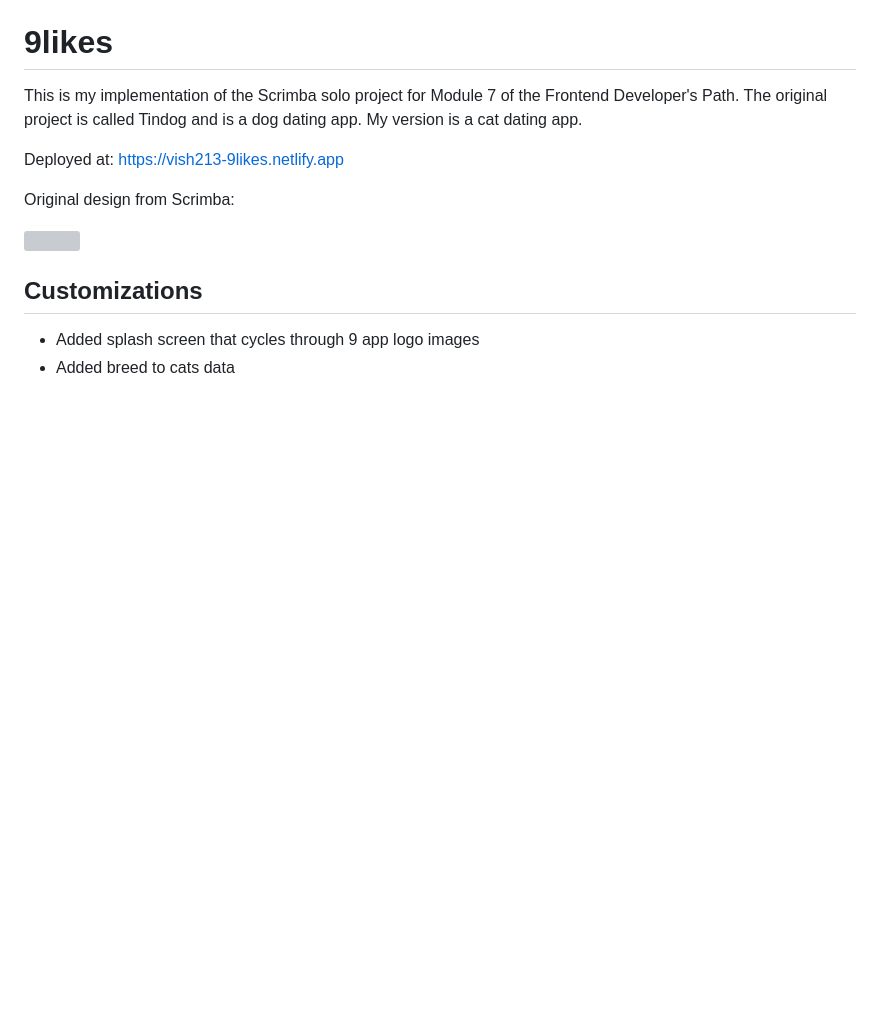
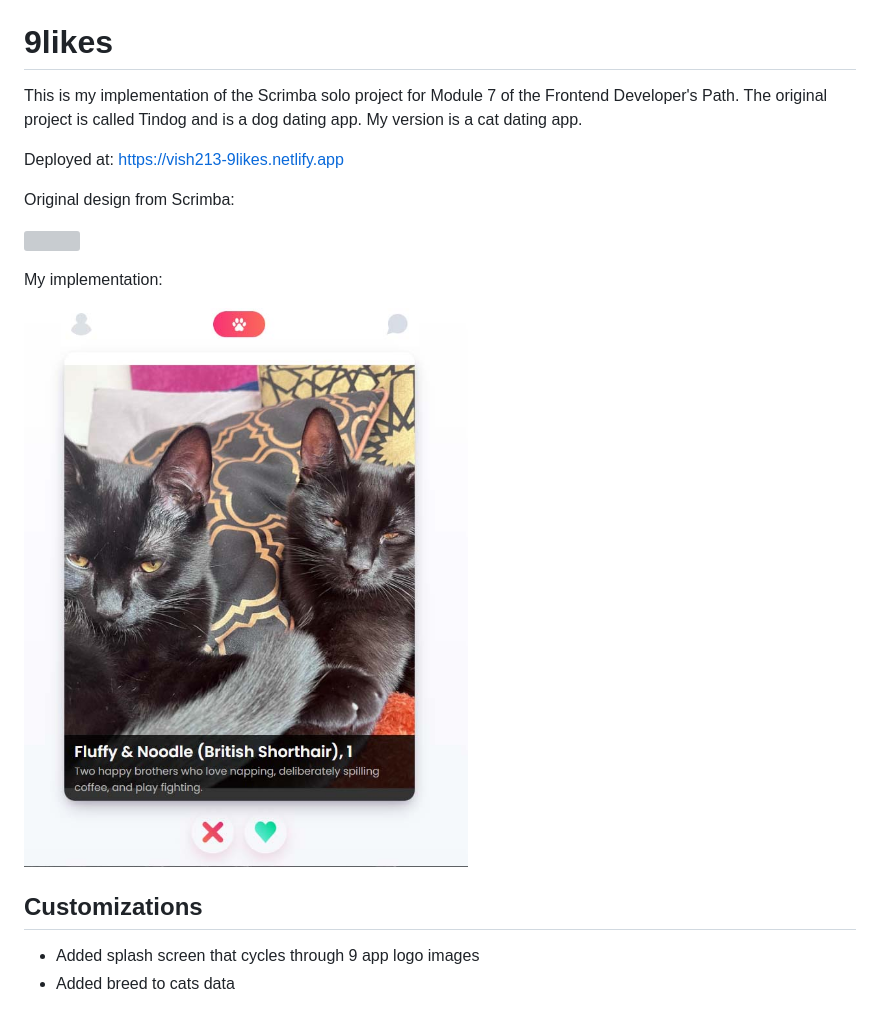
Before and after one commit to vishalicious213/9likes, a Markdown page: README.md, the part around the change. Rendered like a GitHub page; pictures changed too: images/screenshot.jpg (added); blank space fills up the shorter version; grey boxes are pictures that could not be loaded.

Commit message:
added /images/screenshot.jpg

```diff
--- a/README.md
+++ b/README.md
@@ -8,6 +8,10 @@ Original design from Scrimba:
 
 ![](/images/scrimba-design.jpg)
 
+My implementation:
+
+![](/images/screenshot.jpg)
+
 ## Customizations
 
 - Added splash screen that cycles through 9 app logo images
```
